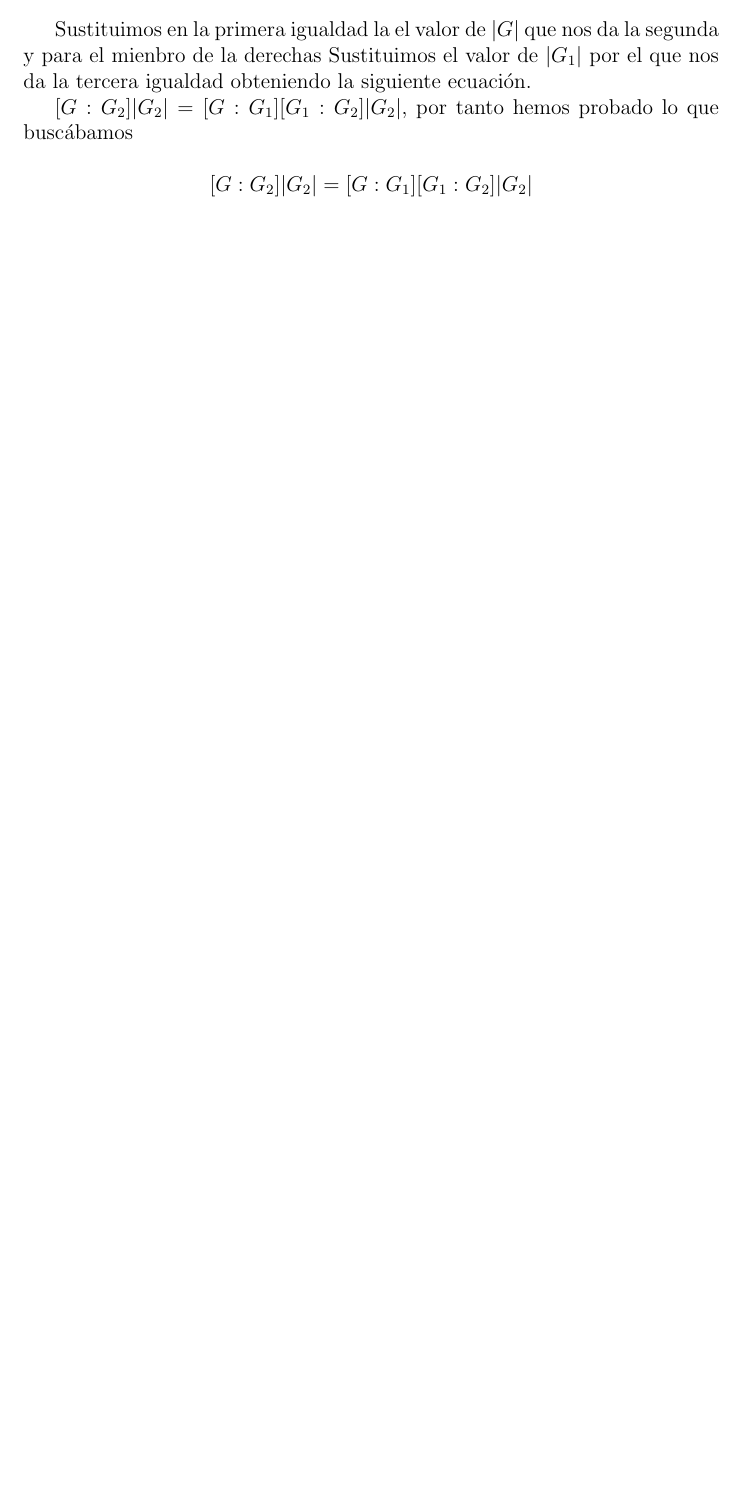
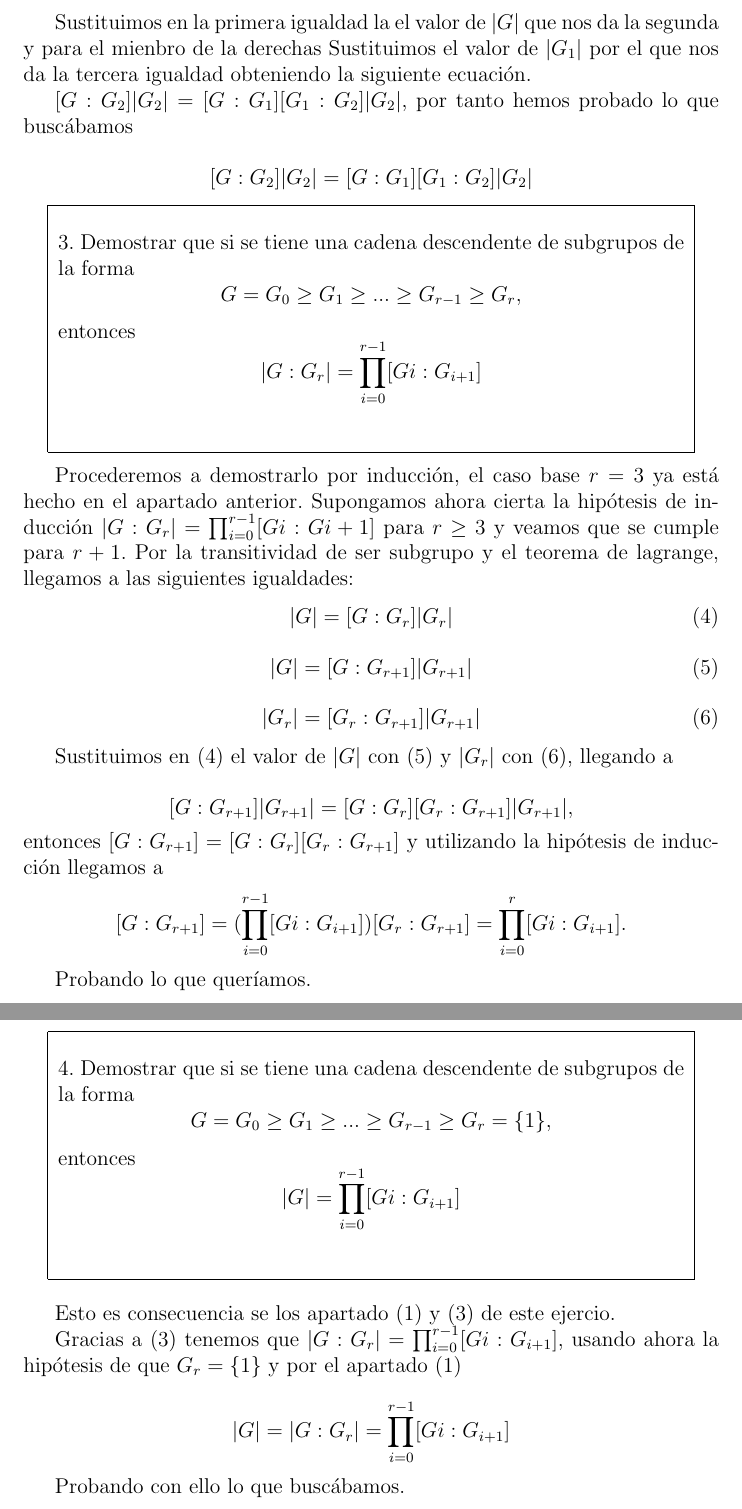
Before and after one commit to BlancaCC/algebra, a LaTeX document (algunos_ejercicios_resueltos/ejerciciosTema2.tex): part of page 5 of 5 before the commit and two parts of pages 6 and 7 of 8 after it, the two joined at a grey line, cut so that both start at the same text, the shorter picture padded with empty space. Compiled offline with pdfLaTeX.

Commit message:
[ejercicios_resueltos/T2] Completo ejercico 3

```diff
--- a/algunos_ejercicios_resueltos/ejerciciosTema2.tex
+++ b/algunos_ejercicios_resueltos/ejerciciosTema2.tex
@@ -163,3 +163,51 @@ Por la transitividad de ser subgrupo y el teorema de lagrange, llegamos a las si
     $$[G:G_2] |G_2| = [G:G_1] [G_1:G_2] |G_2|$$
 
 
+    \begin{micaja}
+        3. Demostrar que si se tiene una cadena descendente de subgrupos de la forma
+        $$G=G_0 \geq G_1 \geq ...   \geq G_{r-1} \geq G_r,$$
+        entonces
+        $$|G:G_r| = \prod_{i=0}^{r-1}[Gi:G_{i+1}]$$
+    \end{micaja}
+
+    Procederemos a demostrarlo por inducción, el caso base $r=3$ ya está hecho en el apartado anterior.
+    Supongamos ahora cierta la hipótesis de inducción $|G:G_r| = \prod_{i=0}^{r-1}[Gi:Gi+1]$ para $r \geq 3$ y veamos que se cumple para
+    $r+1$.
+    Por la transitividad de ser subgrupo y el teorema de lagrange, llegamos a las siguientes igualdades:
+    \begin{align}
+        |G| = [G:G_r] |G_r|
+    \end{align}
+    \begin{align}
+        |G| = [G:G_{r+1}] |G_{r+1}|
+    \end{align}
+    \begin{align}
+        |G_r| = [G_r:G_{r+1}] |G_{r+1}|
+    \end{align}
+
+Sustituimos en (4) el valor de $|G|$ con (5) y $|G_r|$ con (6), llegando a
+
+$$[G:G_{r+1}] |G_{r+1}|= [G:G_r] [G_r:G_{r+1}] |G_{r+1}|,
+$$
+entonces
+$[G:G_{r+1}] = [G:G_r] [G_r:G_{r+1}]$ y utilizando la hipótesis de inducción
+llegamos a
+$$[G:G_{r+1}]= (\prod_{i=0}^{r-1}[Gi:G_{i+1}]) [G_r:G_{r+1}] = \prod_{i=0}^{r}[Gi:G_{i+1}].$$
+
+Probando lo que queríamos.
+
+
+\begin{micaja}
+    4. Demostrar que si se tiene una cadena descendente de subgrupos de la forma
+    $$G=G_0 \geq G_1 \geq ...   \geq G_{r-1} \geq G_r=\{1\},$$
+    entonces
+    $$|G| = \prod_{i=0}^{r-1}[Gi:G_{i+1}]$$
+\end{micaja}
+
+Esto es consecuencia se los apartado (1) y (3) de este ejercio.
+
+Gracias a (3) tenemos que  $|G:G_r| = \prod_{i=0}^{r-1}[Gi:G_{i+1}]$,
+usando ahora la hipótesis de que $G_r=\{1\}$ y por el apartado (1)
+
+$$|G| = |G:G_r| = \prod_{i=0}^{r-1}[Gi:G_{i+1}]$$
+
+Probando con ello lo que buscábamos.
```
Also changed, not shown: algunos_ejercicios_resueltos/ejerciciosTema2.pdf, algunos_ejercicios_resueltos/ejerciciosTema2.tex (19 more changed lines), 1 other file.
